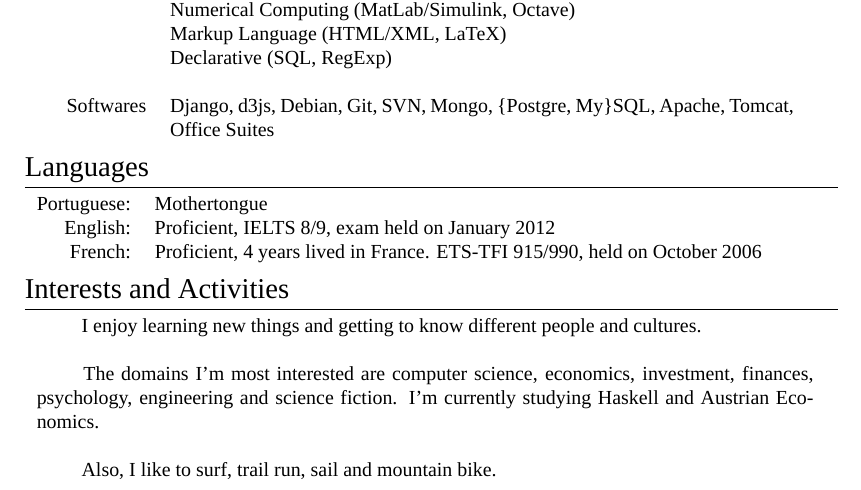
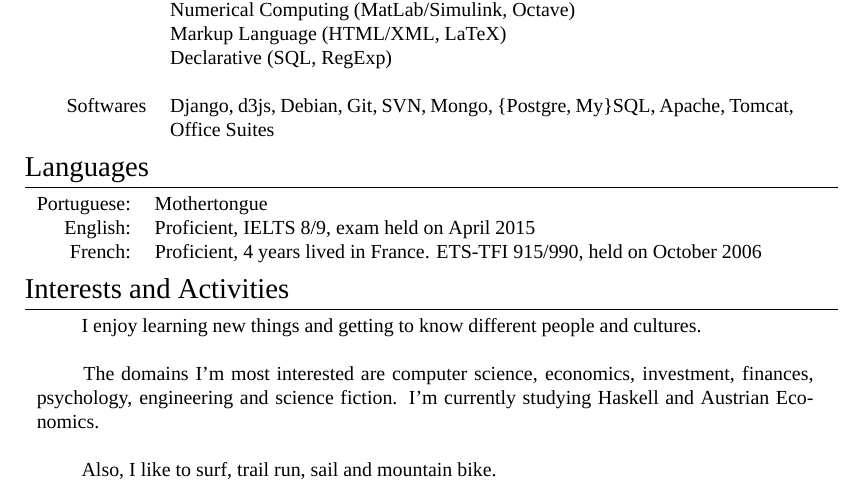
Before and after one commit to vgrocha/CV-VGR, a LaTeX CV (CV-Eng-VGR.tex): part of the page, cut so that both start at the same text. Compiled offline with XeLaTeX; a missing font is replaced by an installed copy or a similar font.

Commit message:
updated ielts

```diff
--- a/CV-Eng-VGR.tex
+++ b/CV-Eng-VGR.tex
@@ -207,7 +207,7 @@ Apache, Tomcat, Office Suites \\
   Mothertongue\\
 
   \textsc{English:} &
-  Proficient, IELTS 8/9, exam held on January 2012\\
+  Proficient, IELTS 8/9, exam held on April 2015\\
 
   \textsc{French:} &
   Proficient, 4 years lived in France. ETS-TFI 915/990, held on October 2006\\
```
